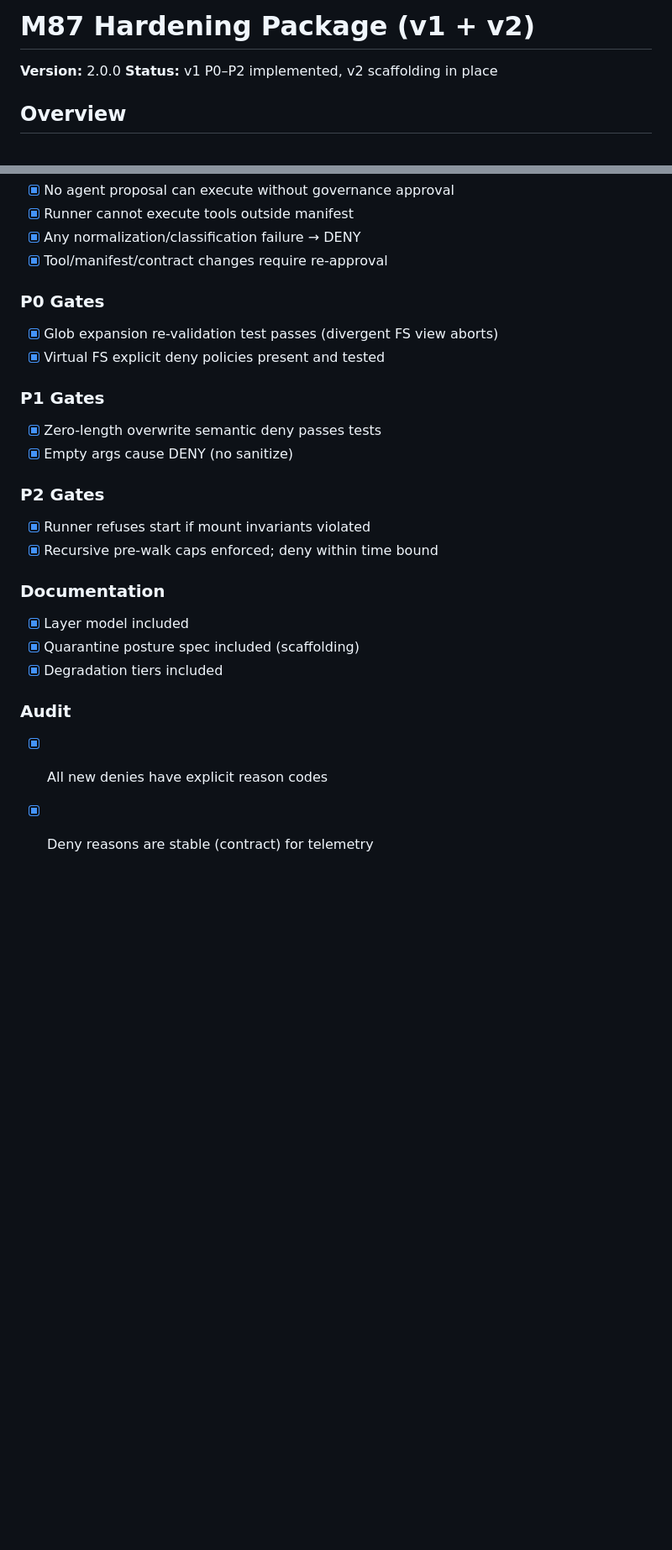
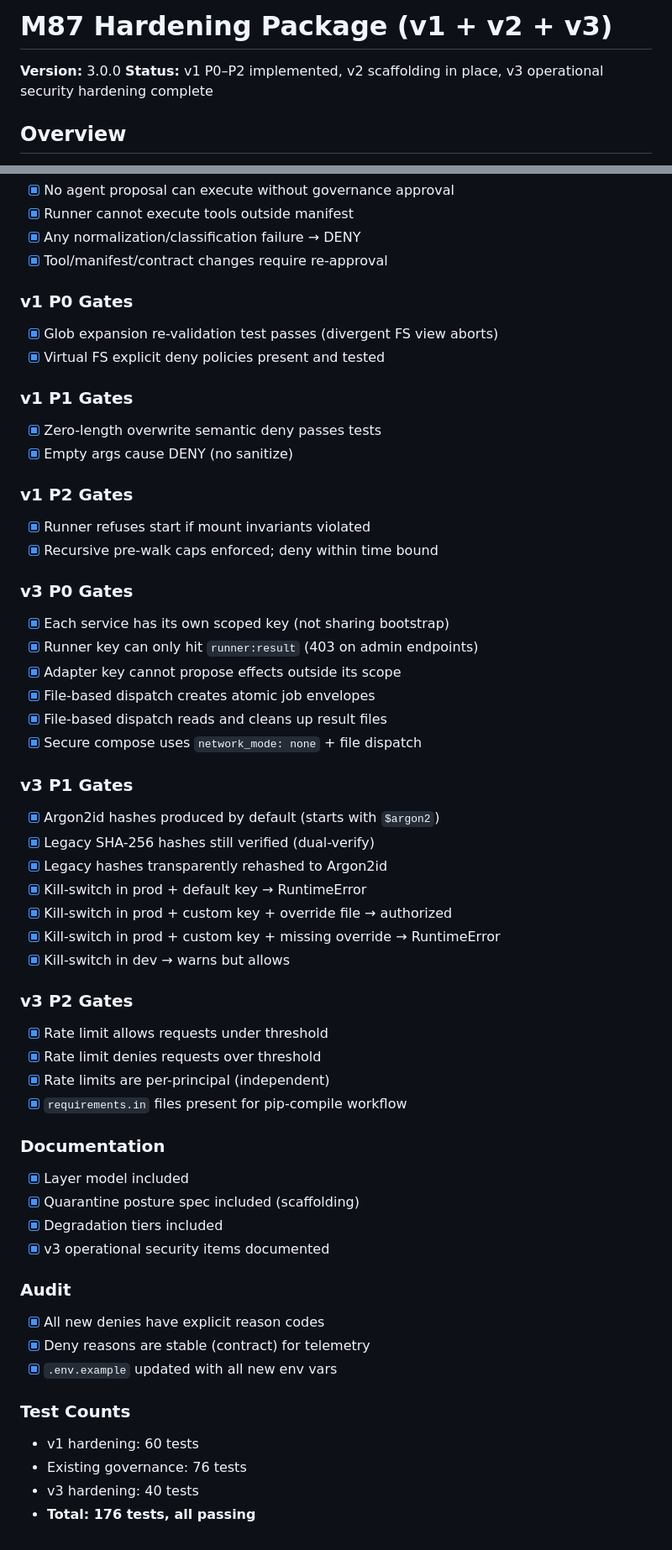
Before and after one commit to MacFall7/MacFall7-m87-governed-swarm, a Markdown page: docs/HARDENING.md, 2 parts joined by grey strips. Shown at 84% size. GitHub-like rendering; blank space fills up the shorter version.

```diff
--- a/docs/HARDENING.md
+++ b/docs/HARDENING.md
@@ -1,7 +1,7 @@
-# M87 Hardening Package (v1 + v2)
+# M87 Hardening Package (v1 + v2 + v3)
 
-**Version:** 2.0.0
-**Status:** v1 P0–P2 implemented, v2 scaffolding in place
+**Version:** 3.0.0
+**Status:** v1 P0–P2 implemented, v2 scaffolding in place, v3 operational security hardening complete
 
 ## Overview
 
@@ -112,23 +191,54 @@ strong on safety; the v2 roadmap extends into resilience.
 - [x] Any normalization/classification failure → DENY
 - [x] Tool/manifest/contract changes require re-approval
 
-### P0 Gates
+### v1 P0 Gates
 - [x] Glob expansion re-validation test passes (divergent FS view aborts)
 - [x] Virtual FS explicit deny policies present and tested
 
-### P1 Gates
+### v1 P1 Gates
 - [x] Zero-length overwrite semantic deny passes tests
 - [x] Empty args cause DENY (no sanitize)
 
-### P2 Gates
+### v1 P2 Gates
 - [x] Runner refuses start if mount invariants violated
 - [x] Recursive pre-walk caps enforced; deny within time bound
+
+### v3 P0 Gates
+- [x] Each service has its own scoped key (not sharing bootstrap)
+- [x] Runner key can only hit `runner:result` (403 on admin endpoints)
+- [x] Adapter key cannot propose effects outside its scope
+- [x] File-based dispatch creates atomic job envelopes
+- [x] File-based dispatch reads and cleans up result files
+- [x] Secure compose uses `network_mode: none` + file dispatch
+
+### v3 P1 Gates
+- [x] Argon2id hashes produced by default (starts with `$argon2`)
+- [x] Legacy SHA-256 hashes still verified (dual-verify)
+- [x] Legacy hashes transparently rehashed to Argon2id
+- [x] Kill-switch in prod + default key → RuntimeError
+- [x] Kill-switch in prod + custom key + override file → authorized
+- [x] Kill-switch in prod + custom key + missing override → RuntimeError
+- [x] Kill-switch in dev → warns but allows
+
+### v3 P2 Gates
+- [x] Rate limit allows requests under threshold
+- [x] Rate limit denies requests over threshold
+- [x] Rate limits are per-principal (independent)
+- [x] `requirements.in` files present for pip-compile workflow
 
 ### Documentation
 - [x] Layer model included
 - [x] Quarantine posture spec included (scaffolding)
 - [x] Degradation tiers included
+- [x] v3 operational security items documented
 
 ### Audit
 - [x] All new denies have explicit reason codes
 - [x] Deny reasons are stable (contract) for telemetry
+- [x] `.env.example` updated with all new env vars
+
+### Test Counts
+- v1 hardening: 60 tests
+- Existing governance: 76 tests
+- v3 hardening: 40 tests
+- **Total: 176 tests, all passing**
```
Also changed, not shown: other parts of docs/HARDENING.md (+79 -0 lines).
